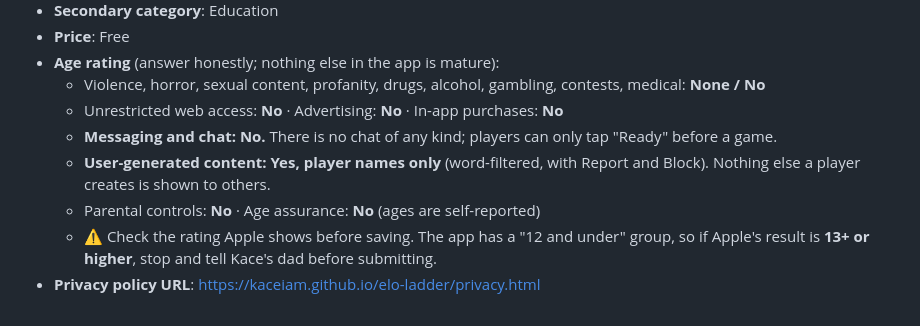
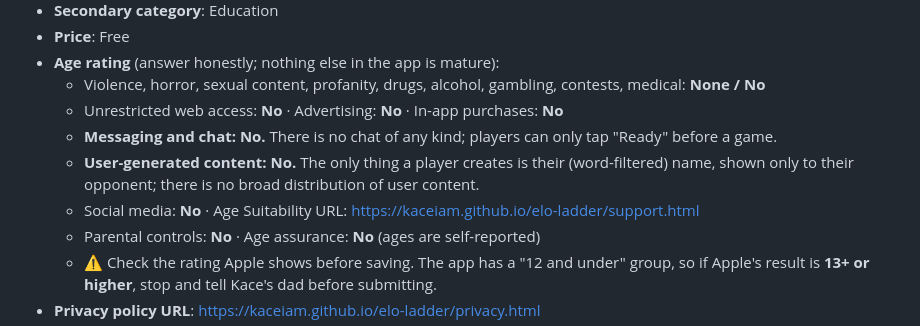
Before and after one commit to kaceiam/elo-ladder, a Markdown page: appstore/listing.md, the part around the change. GitHub-like rendering.

Commit message:
Listing: age rating answers as submitted (UGC No, support URL)
Co-Authored-By: Claude Opus 5.5 <noreply@anthropic.com>

```diff
--- a/appstore/listing.md
+++ b/appstore/listing.md
@@ -15,7 +15,8 @@ Copy these into App Store Connect (My Apps → Elo Ladder → App Information /
   - Violence, horror, sexual content, profanity, drugs, alcohol, gambling, contests, medical: **None / No**
   - Unrestricted web access: **No** · Advertising: **No** · In-app purchases: **No**
   - **Messaging and chat: No.** There is no chat of any kind; players can only tap "Ready" before a game.
-  - **User-generated content: Yes, player names only** (word-filtered, with Report and Block). Nothing else a player creates is shown to others.
+  - **User-generated content: No.** The only thing a player creates is their (word-filtered) name, shown only to their opponent; there is no broad distribution of user content.
+  - Social media: **No** · Age Suitability URL: https://kaceiam.github.io/elo-ladder/support.html
   - Parental controls: **No** · Age assurance: **No** (ages are self-reported)
   - ⚠️ Check the rating Apple shows before saving. The app has a "12 and under" group, so if Apple's result is **13+ or higher**, stop and tell Kace's dad before submitting.
 - **Privacy policy URL**: https://kaceiam.github.io/elo-ladder/privacy.html
```
